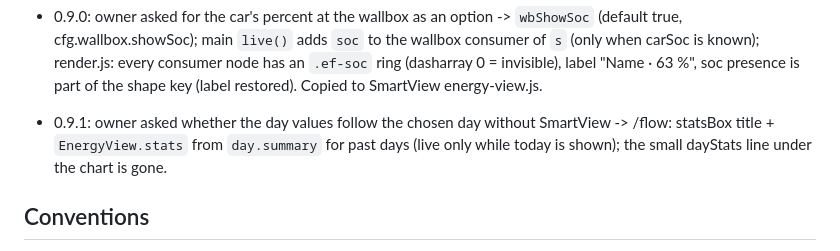
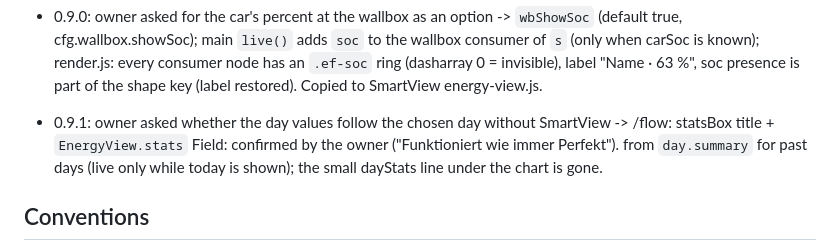
Before and after one commit to andreaslampl/ioBroker.energie, a Markdown page: CLAUDE.md, the part around the change. GitHub-like rendering.

Commit message:
CLAUDE.md: 0.9.1 confirmed in the field
Co-Authored-By: Claude Opus 5.5 <noreply@anthropic.com>
Claude-Session: https://claude.ai/code/session_017L6rKic64MKt3aFNqhCPFT

```diff
--- a/CLAUDE.md
+++ b/CLAUDE.md
@@ -115,6 +115,7 @@ all manufacturers (Modbus values need factor/sign), shown in SmartView and VIS-2
   Copied to SmartView energy-view.js.
 
 - 0.9.1: owner asked whether the day values follow the chosen day without SmartView -> /flow: statsBox title + `EnergyView.stats`
+  Field: confirmed by the owner ("Funktioniert wie immer Perfekt").
   from `day.summary` for past days (live only while today is shown); the small dayStats line under the chart is gone.
 
 ## Conventions
```
